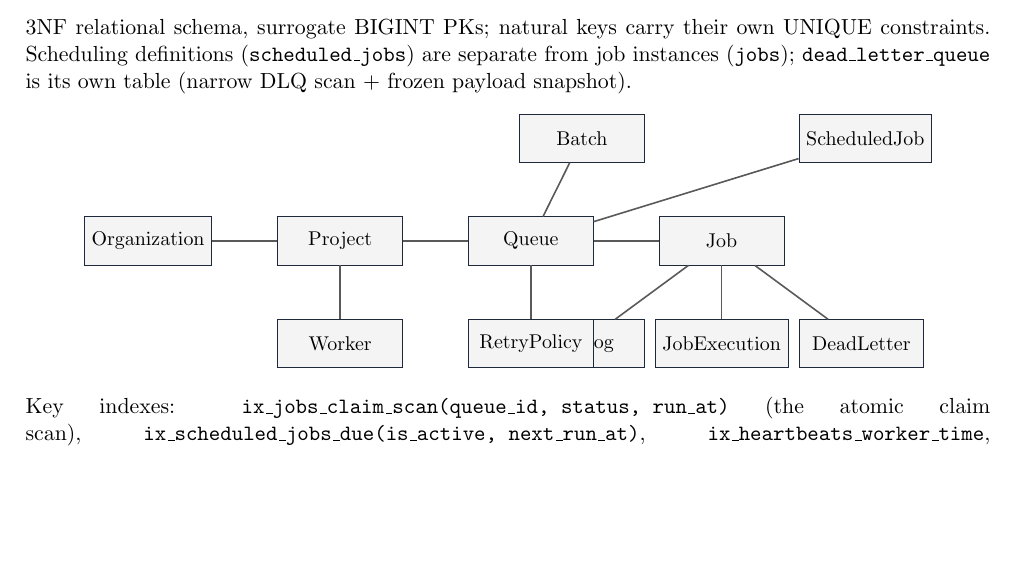
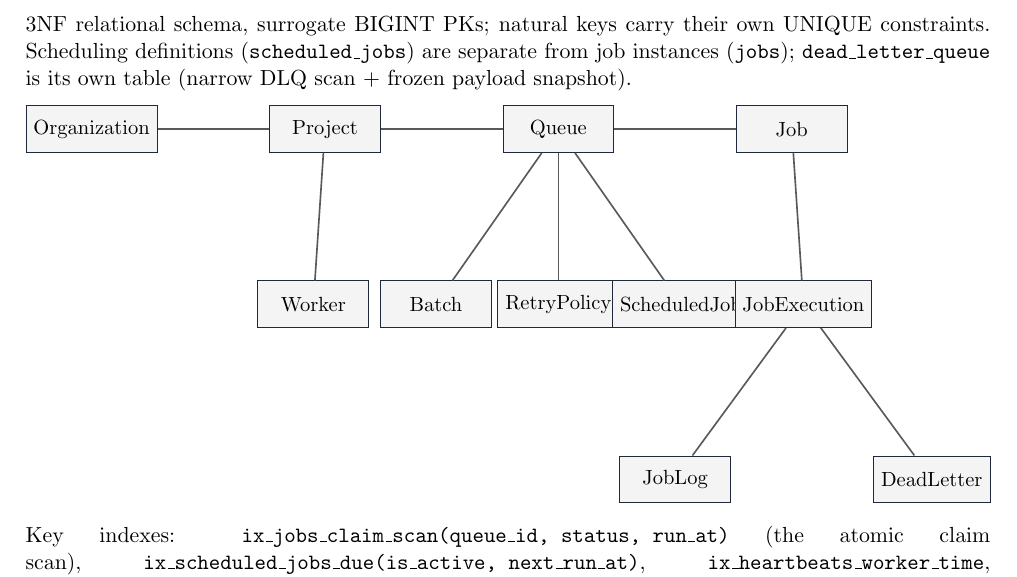
Before and after one commit to sudharsan3680/distributed-job-scheduler, a LaTeX document (report.tex): part of page 2 of 4, cut so that both start at the same text, the shorter picture padded with empty space. Compiled offline with pdfLaTeX.

Commit message:
Fix ER diagram JobLog alignment (explicit layout, resizebox)

```diff
--- a/report.tex
+++ b/report.tex
@@ -91,34 +91,37 @@ Dashboard & queue health, worker status, job explorer, execution logs, retry/rep
 Scheduling definitions (\texttt{scheduled\_jobs}) are separate from job instances (\texttt{jobs});
 \texttt{dead\_letter\_queue} is its own table (narrow DLQ scan + frozen payload snapshot).
 \begin{center}
+\resizebox{\textwidth}{!}{%
 \begin{tikzpicture}[
     font=\small,
-    ent/.style={rectangle, draw=rule, minimum width=2.2cm, minimum height=0.85cm, align=center, fill=panel},
+    ent/.style={rectangle, draw=rule, minimum width=1.9cm, minimum height=0.8cm, align=center, fill=panel},
     arr/.style={-, thick, black!65}
   ]
-  \node[ent] (org) {Organization};
-  \node[ent, right=1.15cm of org] (proj) {Project};
-  \node[ent, right=1.15cm of proj] (queue) {Queue};
-  \node[ent, right=1.15cm of queue] (job) {Job};
-  \node[ent, below=0.95cm of job] (exec) {JobExecution};
-  \node[ent, below left=0.95cm and 0.25cm of job] (log) {JobLog};
-  \node[ent, below right=0.95cm and 0.25cm of job] (dlq) {DeadLetter};
-  \node[ent, above right=0.95cm and 0.25cm of job] (sched) {ScheduledJob};
-  \node[ent, above left=0.95cm and 0.25cm of job] (batch) {Batch};
-  \node[ent, below=0.95cm of queue] (rp) {RetryPolicy};
-  \node[ent, below=0.95cm of proj] (worker) {Worker};
+  \node[ent] (org)   at (0,0)       {Organization};
+  \node[ent] (proj)  at (4.0,0)     {Project};
+  \node[ent] (queue) at (8.0,0)     {Queue};
+  \node[ent] (job)   at (12.0,0)    {Job};
+
+  \node[ent] (worker) at (3.8,-3.0) {Worker};
+  \node[ent] (batch)  at (5.9,-3.0) {Batch};
+  \node[ent] (retry)  at (8.0,-3.0) {RetryPolicy};
+  \node[ent] (sched)  at (10.1,-3.0){ScheduledJob};
+  \node[ent] (exec)   at (12.2,-3.0){JobExecution};
+
+  \node[ent] (log)   at (10.0,-6.0) {JobLog};
+  \node[ent] (dlq)   at (14.4,-6.0) {DeadLetter};
 
   \draw[arr] (org) -- (proj);
   \draw[arr] (proj) -- (queue);
   \draw[arr] (queue) -- (job);
+  \draw[arr] (proj) -- (worker);
+  \draw[arr] (queue) -- (batch);
+  \draw[arr] (queue) -- (retry);
+  \draw[arr] (queue) -- (sched);
   \draw[arr] (job) -- (exec);
-  \draw[arr] (job) -- (log);
-  \draw[arr] (job) -- (dlq);
-  \draw[arr] (queue) -- (sched);
-  \draw[arr] (queue) -- (batch);
-  \draw[arr] (queue) -- (rp);
-  \draw[arr] (proj) -- (worker);
-\end{tikzpicture}
+  \draw[arr] (exec) -- (log);
+  \draw[arr] (exec) -- (dlq);
+\end{tikzpicture}}
 \end{center}
 Key indexes: \texttt{ix\_jobs\_claim\_scan(queue\_id, status, run\_at)} (the atomic claim scan),
 \texttt{ix\_scheduled\_jobs\_due(is\_active, next\_run\_at)}, \texttt{ix\_heartbeats\_worker\_time},
```
Also changed, not shown: report.pdf.
